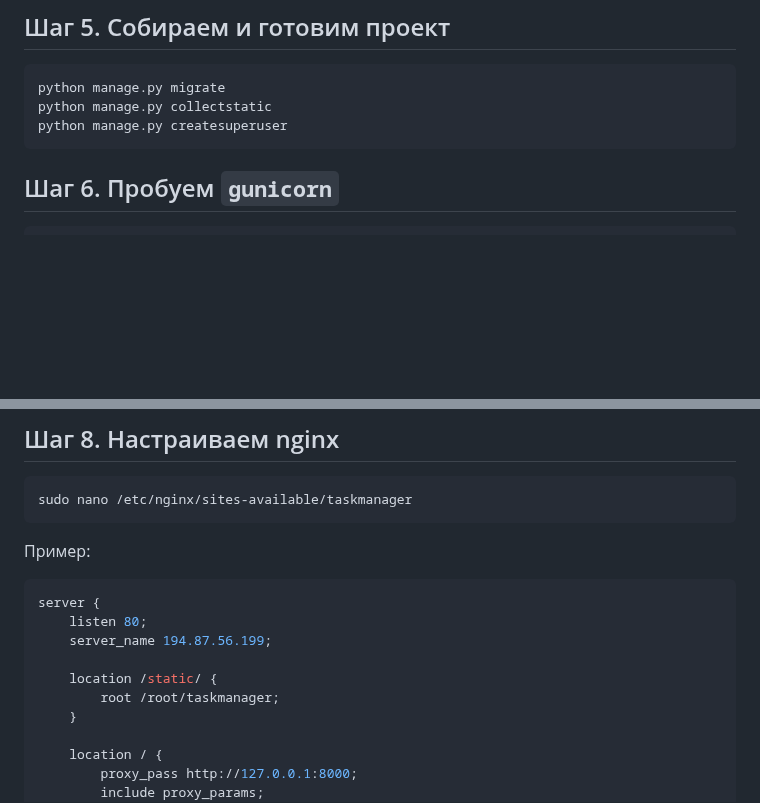
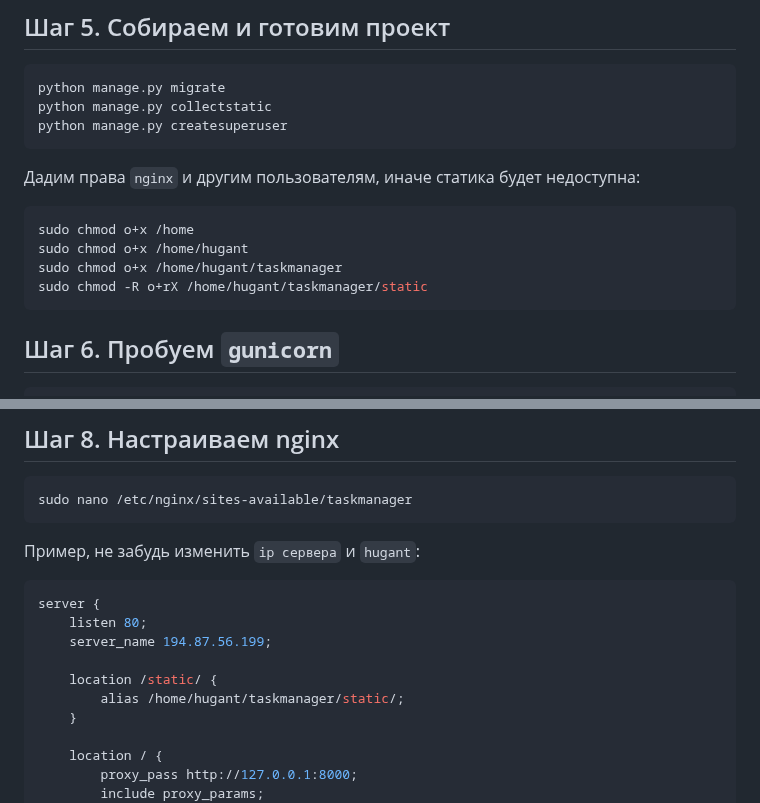
Before and after one commit to top-demironov/taskmanager, a Markdown page: ADULT_DEPLOY.md, 2 parts joined by grey strips. Rendered like a GitHub page; blank space fills up the shorter version.

````diff
--- a/ADULT_DEPLOY.md
+++ b/ADULT_DEPLOY.md
@@ -58,6 +82,14 @@ python manage.py collectstatic
 python manage.py createsuperuser
 ```
 
+Дадим права `nginx` и другим пользователям, иначе статика будет недоступна:
+```bash
+sudo chmod o+x /home
+sudo chmod o+x /home/hugant
+sudo chmod o+x /home/hugant/taskmanager
+sudo chmod -R o+rX /home/hugant/taskmanager/static
+```
+
 ## Шаг 6. Пробуем `gunicorn`
 ```bash
 gunicorn taskmanager.wsgi:application --bind 127.0.0.1:8000
@@ -114,14 +146,14 @@ systemctl status taskmanager
 sudo nano /etc/nginx/sites-available/taskmanager
 ```
 
-Пример:
+Пример, не забудь изменить `ip сервера` и `hugant`:
 ```nginx
 server {
     listen 80;
     server_name 194.87.56.199;
 
     location /static/ {
-        root /root/taskmanager;
+        alias /home/hugant/taskmanager/static/;
     }
 
     location / {
````
Also changed, not shown: other parts of ADULT_DEPLOY.md (+33 -9 lines), BABY_DEPLOY.md (renamed from DEPLOY.md, +53 -6 lines).
